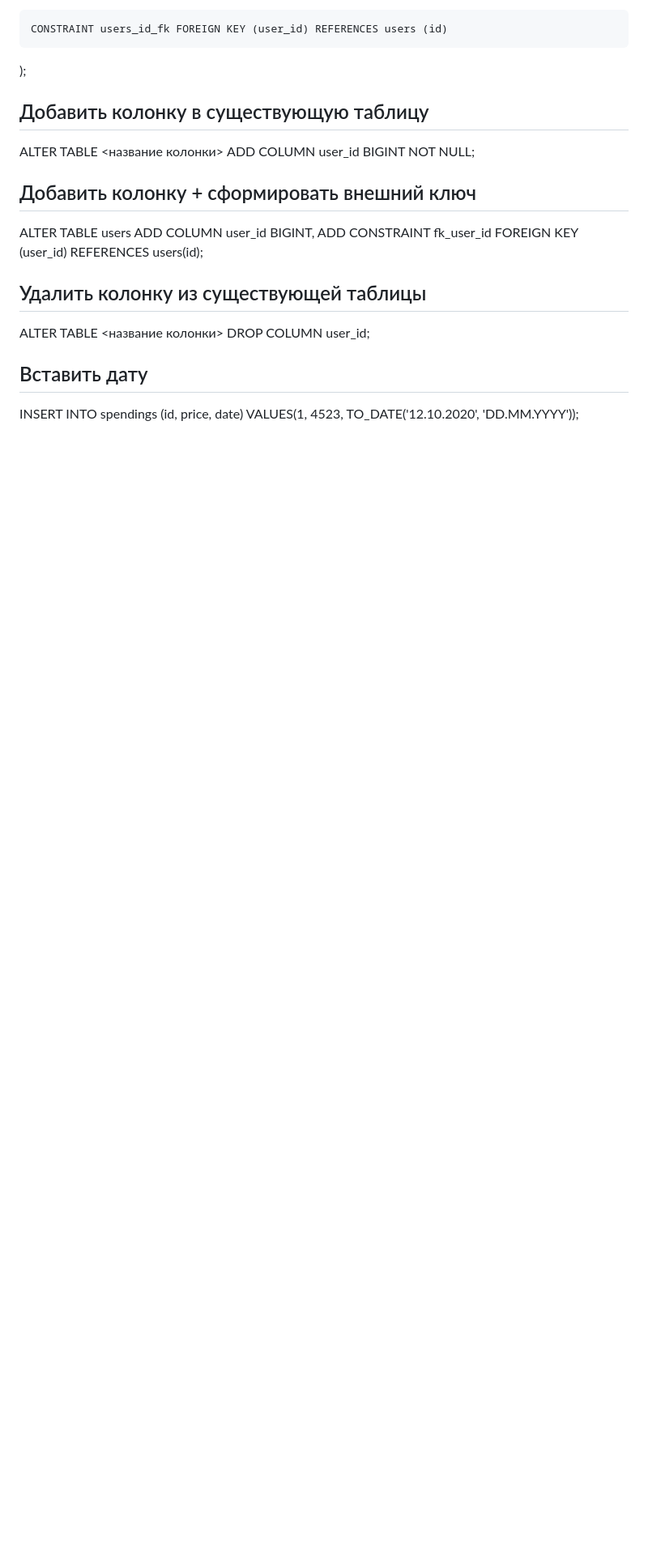
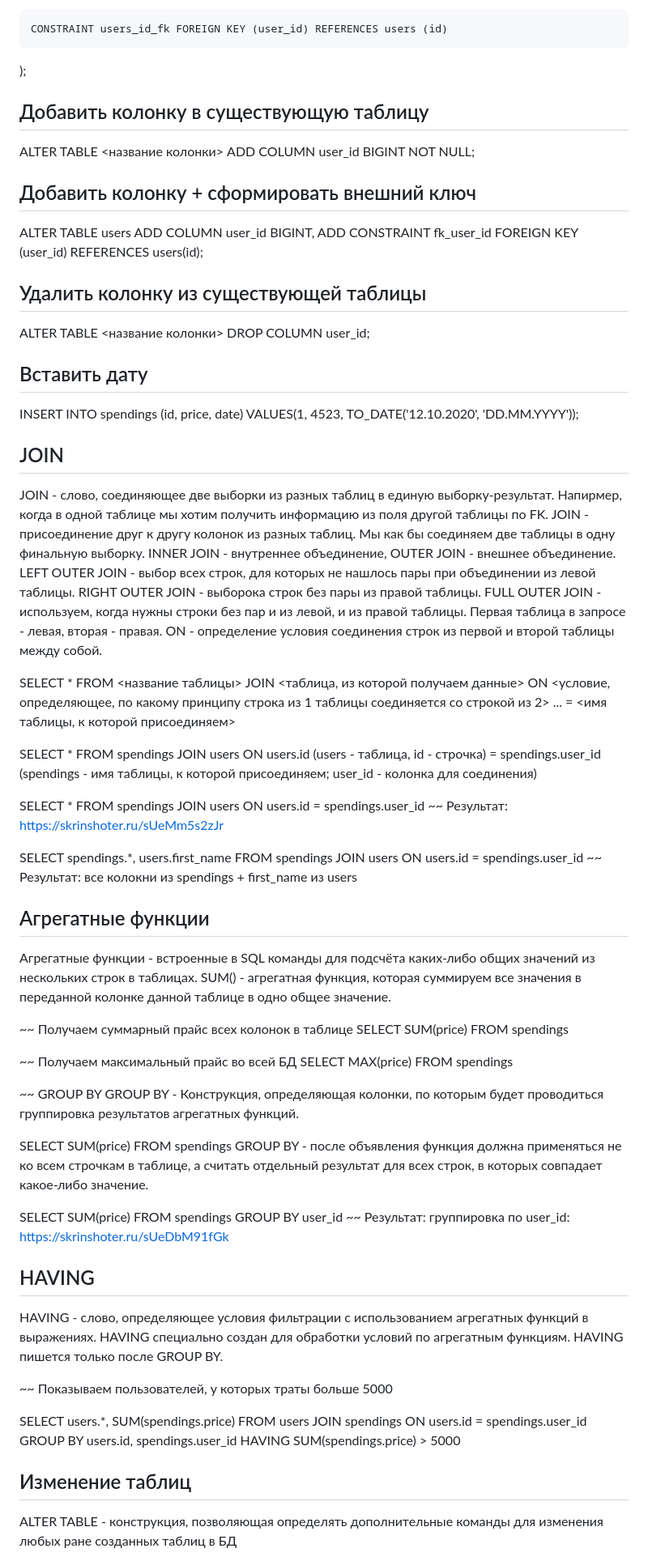
Before and after one commit to igoroshust/practice, a Markdown page: progress/SQL/commands.md, the part around one of its changes. Shown at 81% size. Drawn GitHub-style; blank space fills up the shorter version.

Commit message:
feat: new tasks (sql)

```diff
--- a/progress/SQL/commands.md
+++ b/progress/SQL/commands.md
@@ -85,19 +85,6 @@ CREATE TABLE spendings (
 
 
 
-
-
-
-
-
-
-
-
-
-
-
-
-
 ## Добавить колонку в существующую таблицу
 ALTER TABLE <название колонки>
 ADD COLUMN user_id BIGINT NOT NULL;
@@ -112,7 +99,71 @@ ALTER TABLE <название колонки>
 DROP COLUMN user_id;
 
 
-
 ## Вставить дату
 INSERT INTO spendings (id, price, date)
 VALUES(1, 4523, TO_DATE('12.10.2020', 'DD.MM.YYYY'));
+
+
+## JOIN
+JOIN - слово, соединяющее две выборки из разных таблиц в единую выборку-результат.
+Напирмер, когда в одной таблице мы хотим получить информацию из поля другой таблицы по FK.
+JOIN - присоединение друг к другу колонок из разных таблиц. Мы как бы соединяем две таблицы в одну финальную выборку.
+INNER JOIN - внутреннее объединение, OUTER JOIN - внешнее объединение.
+LEFT OUTER JOIN - выбор всех строк, для которых не нашлось пары при объединении из левой таблицы.
+RIGHT OUTER JOIN - выборока строк без пары из правой таблицы.
+FULL OUTER JOIN - используем, когда нужны строки без пар и из левой, и из правой таблицы.
+Первая таблица в запросе - левая, вторая - правая.
+ON - определение условия соединения строк из первой и второй таблицы между собой.
+
+SELECT * FROM <название таблицы>
+JOIN <таблица, из которой получаем данные> ON <условие, определяющее, по какому принципу строка из 1 таблицы соединяется со строкой из 2>
+... = <имя таблицы, к которой присоединяем>
+
+
+SELECT * FROM spendings
+JOIN users ON users.id (users - таблица, id - строчка) = spendings.user_id (spendings - имя таблицы, к которой присоединяем; user_id - колонка для соединения)
+
+SELECT * FROM spendings
+JOIN users ON users.id = spendings.user_id
+~~ Результат: https://skrinshoter.ru/sUeMm5s2zJr
+
+SELECT spendings.*, users.first_name FROM spendings
+JOIN users ON users.id = spendings.user_id
+~~ Результат: все колокни из spendings + first_name из users
+
+
+## Агрегатные функции
+Агрегатные функции - встроенные в SQL команды для подсчёта каких-либо общих значений из нескольких строк в таблицах.
+SUM() - агрегатная функция, которая суммируем все значения в переданной колонке данной таблице в одно общее значение.
+
+~~ Получаем суммарный прайс всех колонок в таблице
+SELECT SUM(price) FROM spendings
+
+~~ Получаем максимальный прайс во всей БД
+SELECT MAX(price) FROM spendings
+
+~~ GROUP BY
+GROUP BY - Конструкция, определяющая колонки, по которым будет проводиться группировка результатов агрегатных функций.
+
+SELECT SUM(price) FROM spendings
+GROUP BY - после объявления функция должна применяться не ко всем строчкам в таблице, а считать отдельный результат для всех строк, в которых совпадает какое-либо значение.
+
+SELECT SUM(price) FROM spendings
+GROUP BY user_id
+~~ Результат: группировка по user_id: https://skrinshoter.ru/sUeDbM91fGk
+
+## HAVING
+HAVING - слово, определяющее условия фильтрации с использованием агрегатных функций в выражениях.
+HAVING специально создан для обработки условий по агрегатным функциям.
+HAVING пишется только после GROUP BY.
+
+~~ Показываем пользователей, у которых траты больше 5000
+
+SELECT users.*, SUM(spendings.price) FROM users
+JOIN spendings ON users.id = spendings.user_id
+GROUP BY users.id, spendings.user_id
+HAVING SUM(spendings.price) > 5000
+
+## Изменение таблиц
+ALTER TABLE - конструкция, позволяющая определять дополнительные команды для изменения любых ране созданных таблиц в БД
+
```
Also changed, not shown: other parts of progress/SQL/commands.md (+12 -0 lines).
